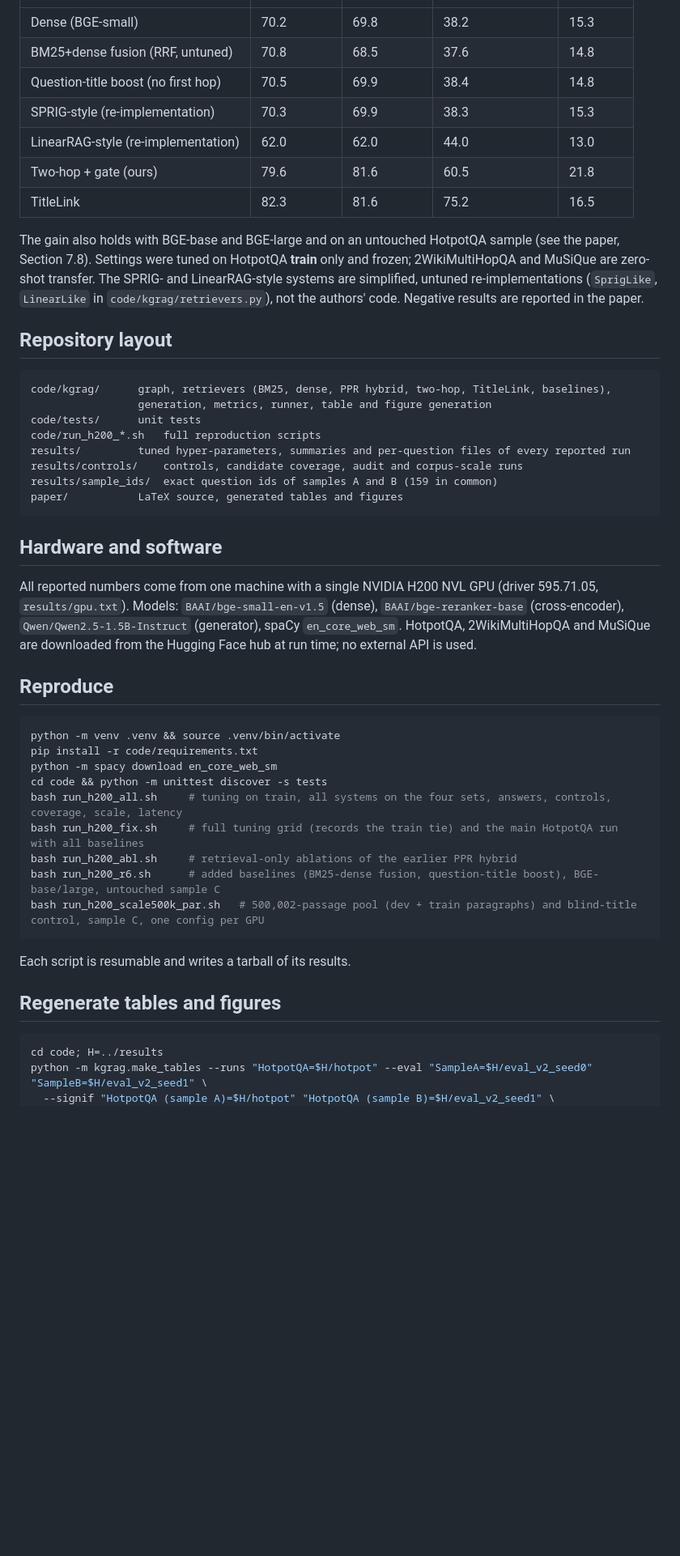
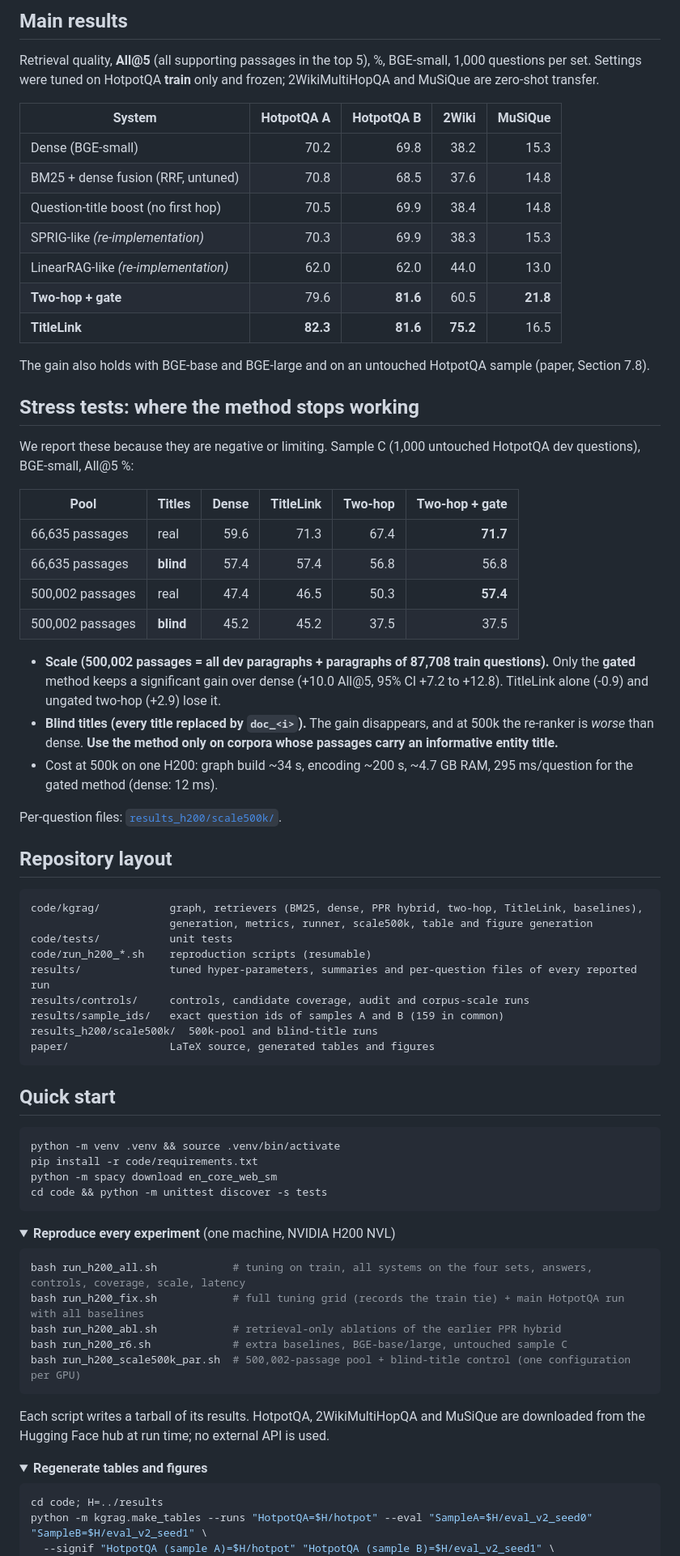
Before and after one commit to Akramtaha98/twohop-graph-rerank-rag, a Markdown page: README.md, the part around one of its changes. Shown at 81% size. Rendered like a GitHub page; folded sections open; blank space fills up the shorter version.

Commit message:
Rewrite README with scale and blind-title results

````diff
--- a/README.md
+++ b/README.md
@@ -14,43 +48,77 @@ A passage–entity graph, built without any LLM calls, restricts which passages
+## Main results
+
+Retrieval quality, **All@5** (all supporting passages in the top 5), %, BGE-small, 1,000 questions per set. Settings were tuned on HotpotQA **train** only and frozen; 2WikiMultiHopQA and MuSiQue are zero-shot transfer.
+
+| System | HotpotQA A | HotpotQA B | 2Wiki | MuSiQue |
+|---|---:|---:|---:|---:|
 | Dense (BGE-small) | 70.2 | 69.8 | 38.2 | 15.3 |
-| BM25+dense fusion (RRF, untuned) | 70.8 | 68.5 | 37.6 | 14.8 |
+| BM25 + dense fusion (RRF, untuned) | 70.8 | 68.5 | 37.6 | 14.8 |
 | Question-title boost (no first hop) | 70.5 | 69.9 | 38.4 | 14.8 |
-| SPRIG-style (re-implementation) | 70.3 | 69.9 | 38.3 | 15.3 |
-| LinearRAG-style (re-implementation) | 62.0 | 62.0 | 44.0 | 13.0 |
-| Two-hop + gate (ours) | 79.6 | 81.6 | 60.5 | 21.8 |
-| TitleLink | 82.3 | 81.6 | 75.2 | 16.5 |
+| SPRIG-like *(re-implementation)* | 70.3 | 69.9 | 38.3 | 15.3 |
+| LinearRAG-like *(re-implementation)* | 62.0 | 62.0 | 44.0 | 13.0 |
+| **Two-hop + gate** | 79.6 | **81.6** | 60.5 | **21.8** |
+| **TitleLink** | **82.3** | **81.6** | **75.2** | 16.5 |
 
-The gain also holds with BGE-base and BGE-large and on an untouched HotpotQA sample (see the paper, Section 7.8). Settings were tuned on HotpotQA **train** only and frozen; 2WikiMultiHopQA and MuSiQue are zero-shot transfer. The SPRIG- and LinearRAG-style systems are simplified, untuned re-implementations (`SprigLike`, `LinearLike` in `code/kgrag/retrievers.py`), not the authors' code. Negative results are reported in the paper.
+The gain also holds with BGE-base and BGE-large and on an untouched HotpotQA sample (paper, Section 7.8).
+
+## Stress tests: where the method stops working
+
+We report these because they are negative or limiting. Sample C (1,000 untouched HotpotQA dev questions), BGE-small, All@5 %:
+
+| Pool | Titles | Dense | TitleLink | Two-hop | Two-hop + gate |
+|---|---|---:|---:|---:|---:|
+| 66,635 passages | real | 59.6 | 71.3 | 67.4 | **71.7** |
+| 66,635 passages | **blind** | 57.4 | 57.4 | 56.8 | 56.8 |
+| 500,002 passages | real | 47.4 | 46.5 | 50.3 | **57.4** |
+| 500,002 passages | **blind** | 45.2 | 45.2 | 37.5 | 37.5 |
+
+- **Scale (500,002 passages = all dev paragraphs + paragraphs of 87,708 train questions).** Only the **gated** method keeps a significant gain over dense (+10.0 All@5, 95% CI +7.2 to +12.8). TitleLink alone (-0.9) and ungated two-hop (+2.9) lose it.
+- **Blind titles (every title replaced by `doc_<i>`).** The gain disappears, and at 500k the re-ranker is *worse* than dense. **Use the method only on corpora whose passages carry an informative entity title.**
+- Cost at 500k on one H200: graph build ~34 s, encoding ~200 s, ~4.7 GB RAM, 295 ms/question for the gated method (dense: 12 ms).
+
+Per-question files: [`results_h200/scale500k/`](results_h200/scale500k).
 
 ## Repository layout
+
 ```
-code/kgrag/      graph, retrievers (BM25, dense, PPR hybrid, two-hop, TitleLink, baselines),
-                 generation, metrics, runner, table and figure generation
-code/tests/      unit tests
-code/run_h200_*.sh   full reproduction scripts
-results/         tuned hyper-parameters, summaries and per-question files of every reported run
-results/controls/    controls, candidate coverage, audit and corpus-scale runs
-results/sample_ids/  exact question ids of samples A and B (159 in common)
-paper/           LaTeX source, generated tables and figures
+code/kgrag/           graph, retrievers (BM25, dense, PPR hybrid, two-hop, TitleLink, baselines),
+                      generation, metrics, runner, scale500k, table and figure generation
+code/tests/           unit tests
+code/run_h200_*.sh    reproduction scripts (resumable)
+results/              tuned hyper-parameters, summaries and per-question files of every reported run
+results/controls/     controls, candidate coverage, audit and corpus-scale runs
+results/sample_ids/   exact question ids of samples A and B (159 in common)
+results_h200/scale500k/  500k-pool and blind-title runs
+paper/                LaTeX source, generated tables and figures
 ```
 
-## Hardware and software
-All reported numbers come from one machine with a single NVIDIA H200 NVL GPU (driver 595.71.05, `results/gpu.txt`). Models: `BAAI/bge-small-en-v1.5` (dense), `BAAI/bge-reranker-base` (cross-encoder), `Qwen/Qwen2.5-1.5B-Instruct` (generator), spaCy `en_core_web_sm`. HotpotQA, 2WikiMultiHopQA and MuSiQue are downloaded from the Hugging Face hub at run time; no external API is used.
+## Quick start
 
-## Reproduce
 ```bash
 python -m venv .venv && source .venv/bin/activate
 pip install -r code/requirements.txt
 python -m spacy download en_core_web_sm
 cd code && python -m unittest discover -s tests
-bash run_h200_all.sh     # tuning on train, all systems on the four sets, answers, controls, coverage, scale, latency
-bash run_h200_fix.sh     # full tuning grid (records the train tie) and the main HotpotQA run with all baselines
-bash run_h200_abl.sh     # retrieval-only ablations of the earlier PPR hybrid
-bash run_h200_r6.sh      # added baselines (BM25-dense fusion, question-title boost), BGE-base/large, untouched sample C
-bash run_h200_scale500k_par.sh   # 500,002-passage pool (dev + train paragraphs) and blind-title control, sample C, one config per GPU
 ```
-Each script is resumable and writes a tarball of its results.
 
-## Regenerate tables and figures
+<details>
+<summary><b>Reproduce every experiment</b> (one machine, NVIDIA H200 NVL)</summary>
+
+```bash
+bash run_h200_all.sh            # tuning on train, all systems on the four sets, answers, controls, coverage, scale, latency
+bash run_h200_fix.sh            # full tuning grid (records the train tie) + main HotpotQA run with all baselines
+bash run_h200_abl.sh            # retrieval-only ablations of the earlier PPR hybrid
+bash run_h200_r6.sh             # extra baselines, BGE-base/large, untouched sample C
+bash run_h200_scale500k_par.sh  # 500,002-passage pool + blind-title control (one configuration per GPU)
+```
+
+Each script writes a tarball of its results. HotpotQA, 2WikiMultiHopQA and MuSiQue are downloaded from the Hugging Face hub at run time; no external API is used.
+
+</details>
+
+<details>
+<summary><b>Regenerate tables and figures</b></summary>
+
 ```bash
 cd code; H=../results
 python -m kgrag.make_tables --runs "HotpotQA=$H/hotpot" --eval "SampleA=$H/eval_v2_seed0" "SampleB=$H/eval_v2_seed1" \
````
Also changed, not shown: other parts of README.md (+79 -26 lines).
